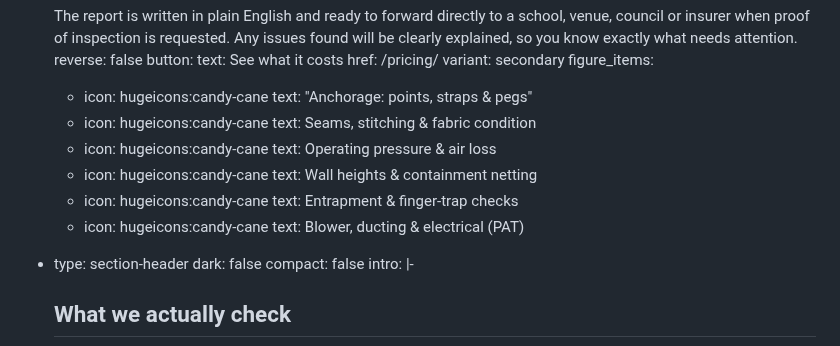
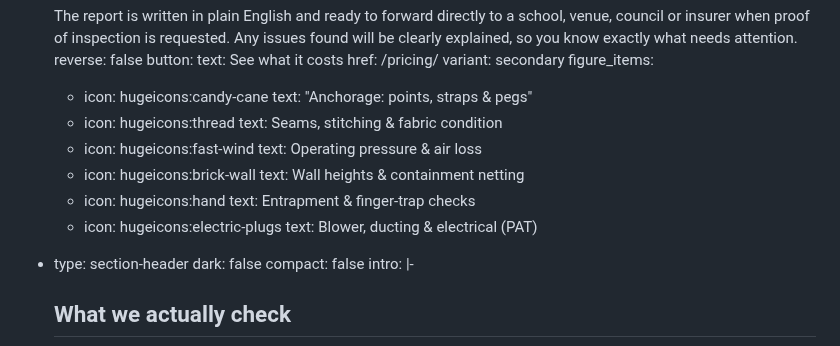
Before and after one commit to chobbledotcom/midlands-play-inspections, a Markdown page: pages/inflatable-testing.md, the part around the change. GitHub-like rendering.

Commit message:
Update pages/inflatable-testing.md (via Pages CMS)

```diff
--- a/pages/inflatable-testing.md
+++ b/pages/inflatable-testing.md
@@ -47,15 +47,15 @@ blocks:
     figure_items:
       - icon: hugeicons:candy-cane
         text: "Anchorage: points, straps & pegs"
-      - icon: hugeicons:candy-cane
+      - icon: hugeicons:thread
         text: Seams, stitching & fabric condition
-      - icon: hugeicons:candy-cane
+      - icon: hugeicons:fast-wind
         text: Operating pressure & air loss
-      - icon: hugeicons:candy-cane
+      - icon: hugeicons:brick-wall
         text: Wall heights & containment netting
-      - icon: hugeicons:candy-cane
+      - icon: hugeicons:hand
         text: Entrapment & finger-trap checks
-      - icon: hugeicons:candy-cane
+      - icon: hugeicons:electric-plugs
         text: Blower, ducting & electrical (PAT)
   - type: section-header
     dark: false
```
